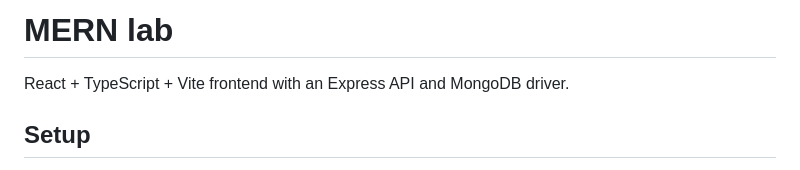
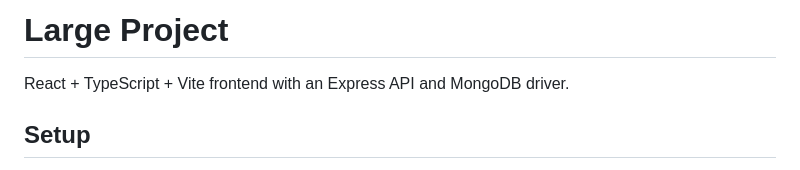
Before and after one commit to cunkin375/cop4331-large-project, a Markdown page: README.md, the part around the change. Rendered like a GitHub page.

```diff
--- a/README.md
+++ b/README.md
@@ -1,4 +1,4 @@
-# MERN lab
+# Large Project
 
 React + TypeScript + Vite frontend with an Express API and MongoDB driver.
 
```
